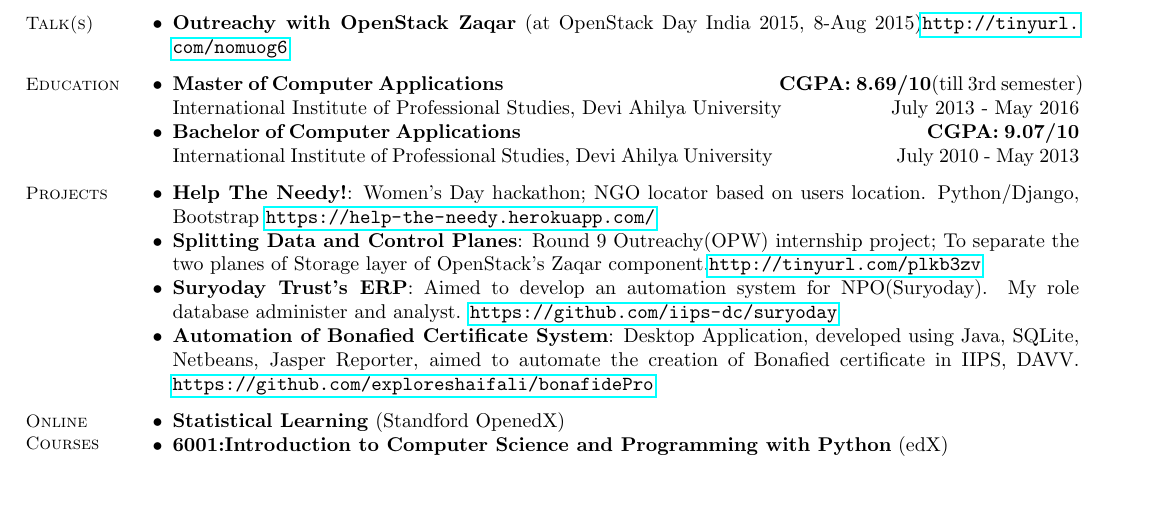
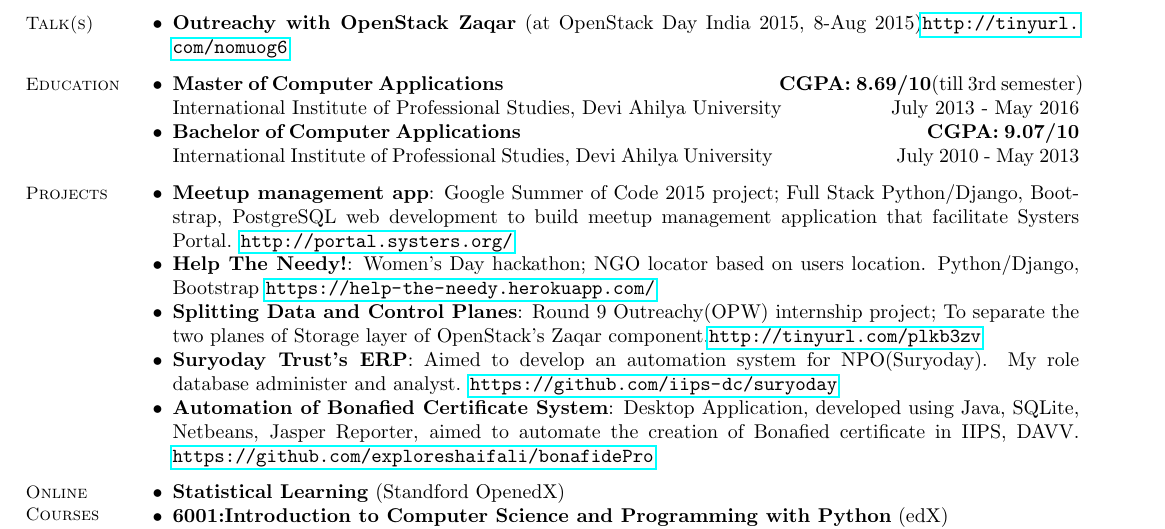
Before and after one commit to exploreshaifali/exploreshaifali-resume, a LaTeX CV (shaifali.tex): part of the page, cut so that both start at the same text, the shorter picture padded with empty space. Compiled offline with pdfLaTeX.

Commit message:
GSoC project added under list of projects

```diff
--- a/shaifali.tex
+++ b/shaifali.tex
@@ -63,7 +63,8 @@
     \section{\mysidestyle Projects}
 	\begin{list2}
 
-	\item \textbf{Help The Needy!}: Women's Day hackathon; NGO locator based on users location. Python/Django, Bootstrap \url{https://help-the-needy.herokuapp.com/}
+    \item \textbf{Meetup management app}: Google Summer of Code 2015 project; Full Stack Python/Django, Bootstrap, PostgreSQL web development to build meetup management application that facilitate Systers Portal. \url{http://portal.systers.org/}
+    \item \textbf{Help The Needy!}: Women's Day hackathon; NGO locator based on users location. Python/Django, Bootstrap \url{https://help-the-needy.herokuapp.com/}
     \item \textbf{Splitting Data and Control Planes}: Round 9 Outreachy(OPW) internship project; To separate the two planes of Storage layer of OpenStack's Zaqar component.\url{http://tinyurl.com/plkb3zv}
 	\item \textbf{Suryoday Trust's ERP}: Aimed to develop an automation system for NPO(Suryoday). My role
     database administer and analyst. \url{https://github.com/iips-dc/suryoday}
```
Also changed, not shown: shaifali.pdf.
